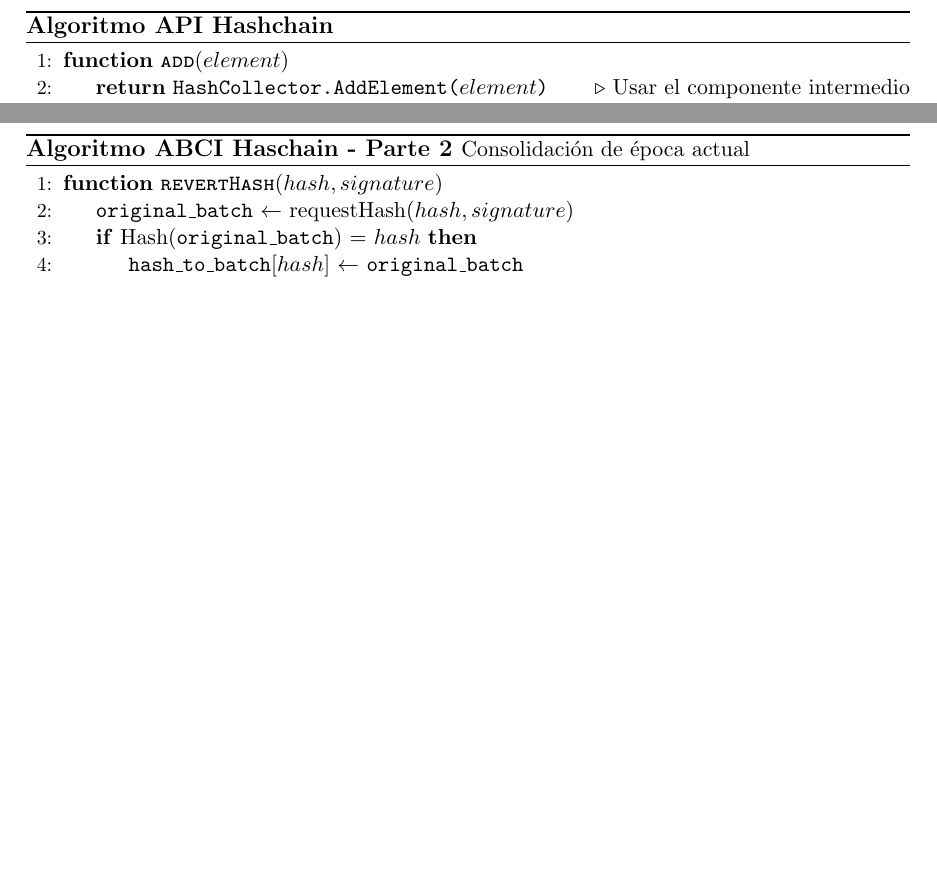
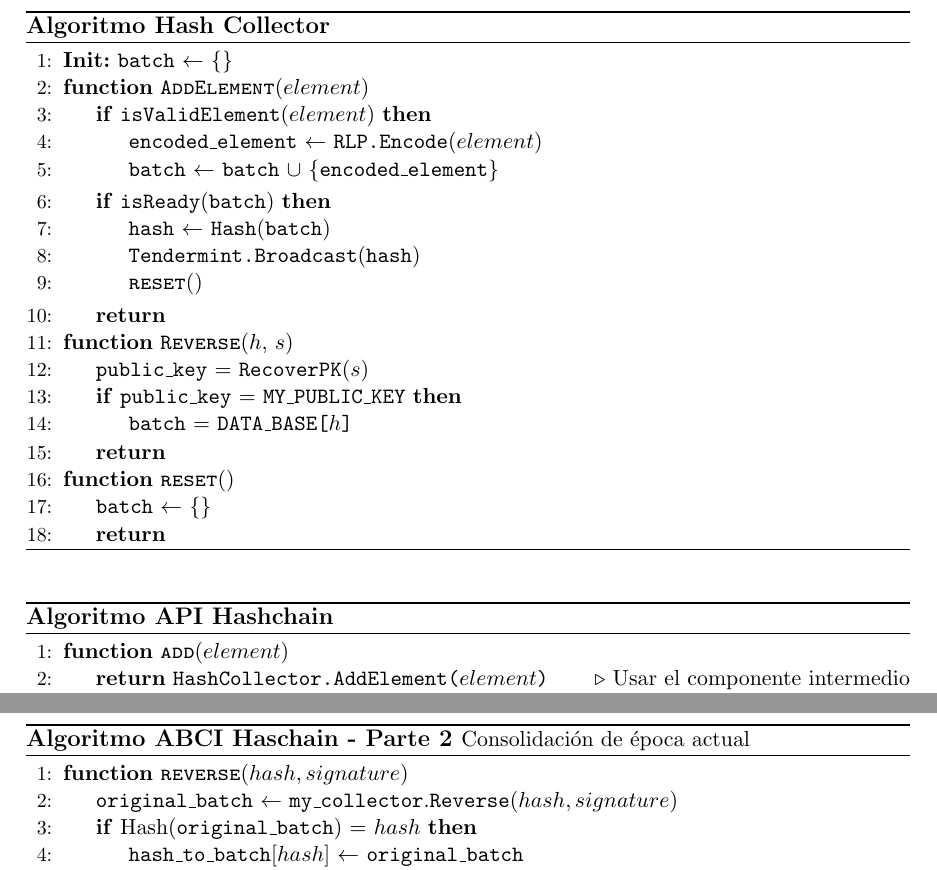
Before and after one commit to gabina/Hashchain, a LaTeX book (article.tex, which reads algorithms/alg-abci-hash.tex, algorithms/alg-collector-hash.tex, macros.tex): two parts of pages 40 and 42 of 62, joined at a grey line, cut at the place of the change, the shorter picture padded with empty space. Compiled offline with pdfLaTeX.

Commit message:
Add collector algorithm (incomplete)

```diff
--- a/algorithms/alg-abci-hash.tex
+++ b/algorithms/alg-abci-hash.tex
@@ -78,8 +78,8 @@
       \label{alg:abci-hash2}%
       \small
       \begin{algorithmic}[1]
-            	\Function{\<revertHash>}{$hash, signature$}\label{alg:hash_revert}
-                \State \texttt{original\_batch} $\leftarrow$ requestHash($hash, signature$)
+            	\Function{\<reverse>}{$hash, signature$}\label{alg:hash_revert}
+                \State \texttt{original\_batch} $\leftarrow$ \texttt{my\_collector}.\<Reverse>($hash, signature$)
                 \If {Hash(\texttt{original\_batch}) = $hash$}
 					\State \texttt{hash\_to\_batch}[$hash$]  $\leftarrow$ \texttt{original\_batch}
                 		\If {\Call{\<isValidBatch>}{\texttt{original\_batch}}}
--- a/algorithms/alg-collector-hash.tex
+++ b/algorithms/alg-collector-hash.tex
@@ -9,3 +9,7 @@
       \begin{algorithmic}[1]
             \State \textbf{Init:} \texttt{batch} $\leftarrow$ \{\}
 
+            \Function{\<AddElement>}{$element$}\label{alg:hash_add_tx}
+            		\If {\<isValidElement>($element$)}
+            			\State \texttt{encoded\_element} $\leftarrow$ \texttt{RLP.Encode}($element$)
+					        \State \texttt{batch} $\leftarrow$ \texttt{batch} $\cup$ \{\texttt{encoded\_element}\}
@@ -22,9 +16,22 @@
                 \EndIf
 
+                \If {\<isReady>(\<batch>)}
+             		  \State \texttt{hash} $\leftarrow$  \texttt{Hash}(\texttt{batch})
+                	\State \texttt{Tendermint.Broadcast}(\texttt{hash})
+              		\State \Call{\<reset>}{\null}
+             	  \EndIf
                 \State \textbf{return}
             \EndFunction
 
-            \Function{reset}{\ }\label{alg3:reset}
+            \Function{\<Reverse>}{$h$, $s$}\label{alg:hash_request_tx}
+              \State \texttt{public\_key} = \<RecoverPK>($s$)
+              \If {\texttt{public\_key} = \texttt{MY\_PUBLIC\_KEY}}
+                \State \texttt{batch} = \texttt{DATA\_BASE[$h$]}
+              \EndIf
+              \State \textbf{return}
+            \EndFunction
+
+            \Function{\<reset>}{\null}\label{alg:hash_reset}
             		\State \texttt{batch} $\leftarrow$ \{\}
                 \State \textbf{return}
             \EndFunction
--- a/macros.tex
+++ b/macros.tex
@@ -11,8 +11,8 @@
 
 \reservestyle{\functions}{\texttt}
 \functions{isValidElement,isValidTransaction,getElementFromTransaction,
-getElementsFromBatch,Hash,isValidBatch, AddElement,isReady,revertHash,
-shouldConsolidateHash,reset,newEpoch,Sign,isValidSignature}
+getElementsFromBatch,Hash,isValidBatch, AddElement,isReady,reverse, Reverse,
+shouldConsolidateHash,reset,newEpoch,Sign,isValidSignature, RecoverPK}
 \reservestyle{\setchainOp}{\texttt}
 \setchainOp{add,get,theset[the\_set],epoch,history,epocinc[epoch\_inc]}
 \reservestyle{\tendermint}{\texttt}
```
Also changed, not shown: Implementations.tex (+21 -14 lines), algorithms/alg-collector-brotli.tex (+5 -6 lines), algorithms/alg-abci-hash.tex (4 more changed lines), algorithms/alg-collector-hash.tex (10 more changed lines).
